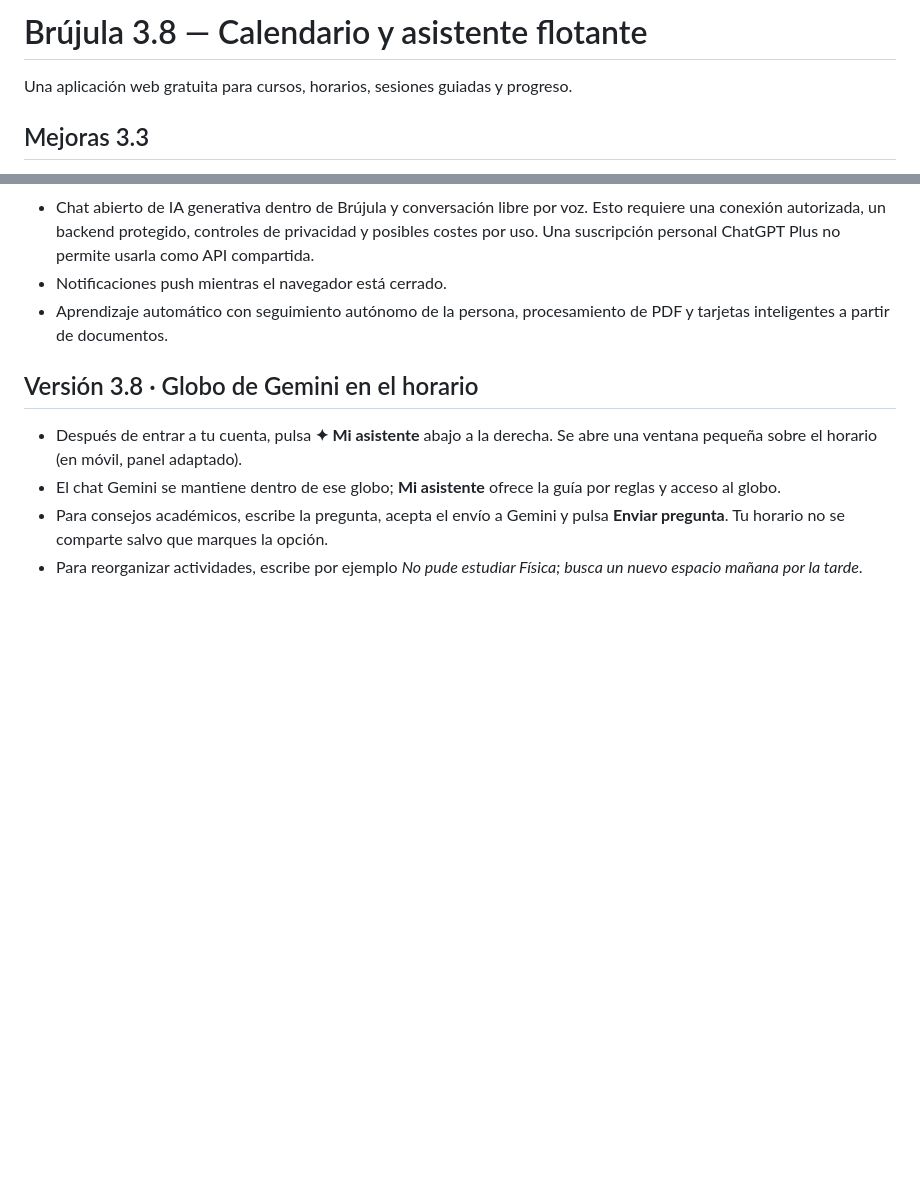
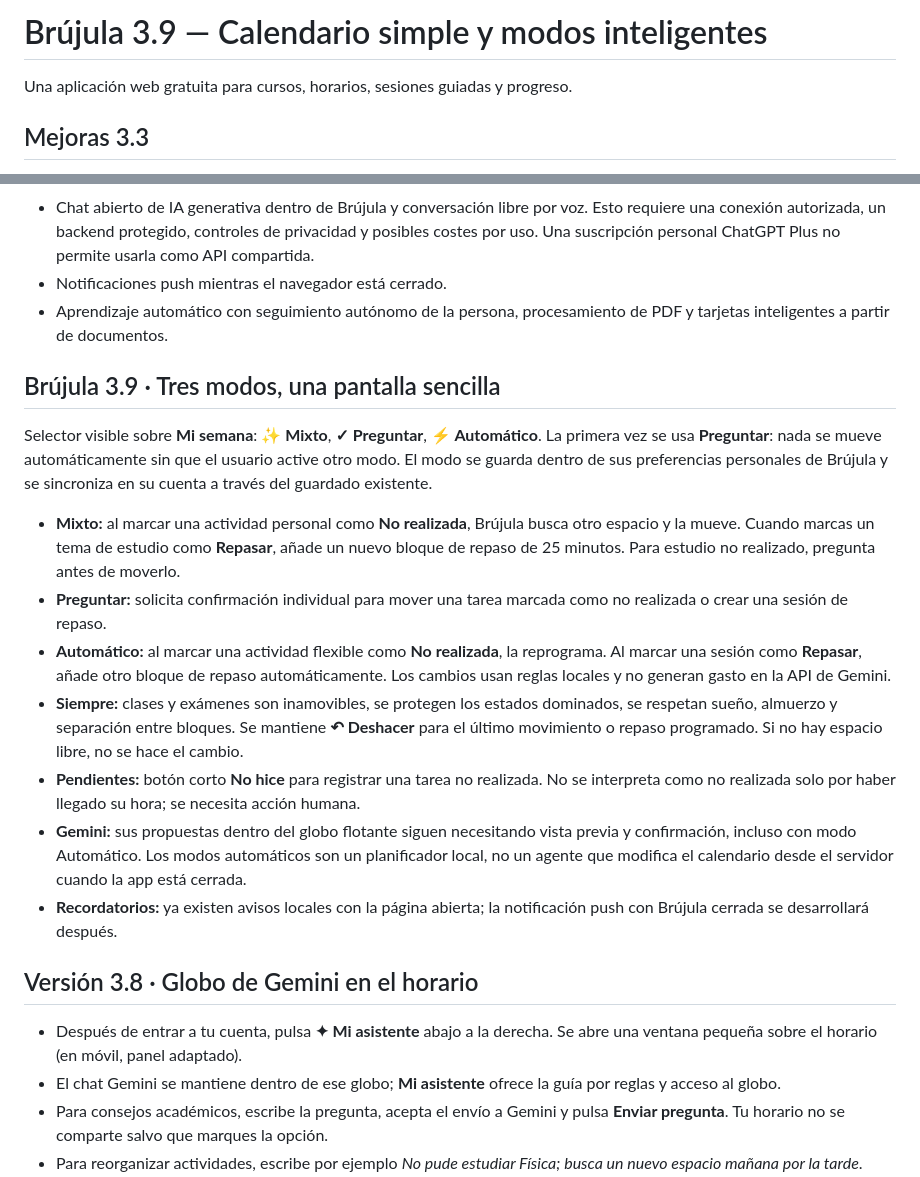
Before and after one commit to nohatosem/brujula-estudio, a Markdown page: README.md, 2 parts joined by grey strips. Drawn GitHub-style; blank space fills up the shorter version.

Commit message:
Brújula 3.9: explicar los tres modos y la reprogramación segura

```diff
--- a/README.md
+++ b/README.md
@@ -1,4 +1,4 @@
-# Brújula 3.8 — Calendario y asistente flotante
+# Brújula 3.9 — Calendario simple y modos inteligentes
 
 Una aplicación web gratuita para cursos, horarios, sesiones guiadas y progreso.
 
@@ -84,6 +84,19 @@ Actualizar código desde el plugin GitHub es distinto de modificar información
 - Aprendizaje automático con seguimiento autónomo de la persona, procesamiento de PDF y tarjetas inteligentes a partir de documentos.
 
 
+## Brújula 3.9 · Tres modos, una pantalla sencilla
+
+Selector visible sobre **Mi semana**: **✨ Mixto**, **✓ Preguntar**, **⚡ Automático**.
+La primera vez se usa **Preguntar**: nada se mueve automáticamente sin que el usuario active otro modo. El modo se guarda dentro de sus preferencias personales de Brújula y se sincroniza en su cuenta a través del guardado existente.
+
+- **Mixto:** al marcar una actividad personal como **No realizada**, Brújula busca otro espacio y la mueve. Cuando marcas un tema de estudio como **Repasar**, añade un nuevo bloque de repaso de 25 minutos. Para estudio no realizado, pregunta antes de moverlo.
+- **Preguntar:** solicita confirmación individual para mover una tarea marcada como no realizada o crear una sesión de repaso.
+- **Automático:** al marcar una actividad flexible como **No realizada**, la reprograma. Al marcar una sesión como **Repasar**, añade otro bloque de repaso automáticamente. Los cambios usan reglas locales y no generan gasto en la API de Gemini.
+- **Siempre:** clases y exámenes son inamovibles, se protegen los estados dominados, se respetan sueño, almuerzo y separación entre bloques. Se mantiene **↶ Deshacer** para el último movimiento o repaso programado. Si no hay espacio libre, no se hace el cambio.
+- **Pendientes:** botón corto **No hice** para registrar una tarea no realizada. No se interpreta como no realizada solo por haber llegado su hora; se necesita acción humana.
+- **Gemini:** sus propuestas dentro del globo flotante siguen necesitando vista previa y confirmación, incluso con modo Automático. Los modos automáticos son un planificador local, no un agente que modifica el calendario desde el servidor cuando la app está cerrada.
+- **Recordatorios:** ya existen avisos locales con la página abierta; la notificación push con Brújula cerrada se desarrollará después.
+
 ## Versión 3.8 · Globo de Gemini en el horario
 - Después de entrar a tu cuenta, pulsa **✦ Mi asistente** abajo a la derecha. Se abre una ventana pequeña sobre el horario (en móvil, panel adaptado).
 - El chat Gemini se mantiene dentro de ese globo; **Mi asistente** ofrece la guía por reglas y acceso al globo.
```
